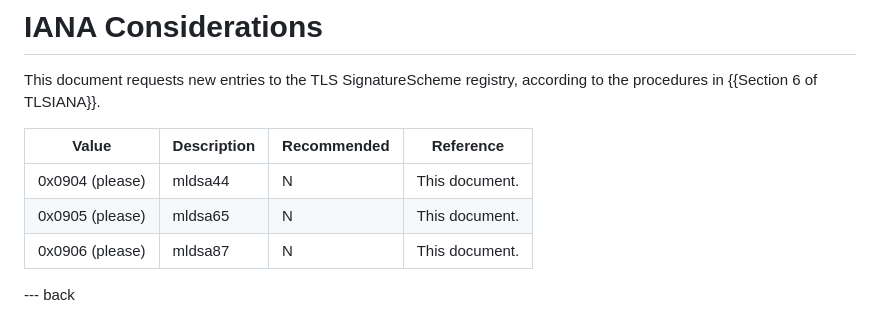
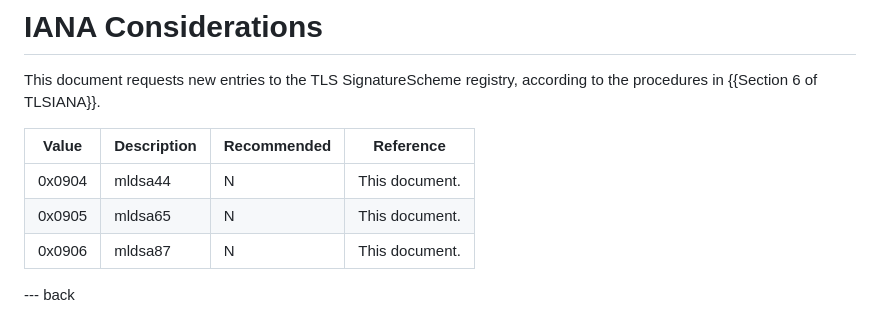
Before and after one commit to tlswg/tls-mldsa, a Markdown page: draft-ietf-tls-mldsa.md, the part around the change. Drawn GitHub-style.

Commit message:
IANA codepoints have been assigned
https://mailarchive.ietf.org/arch/msg/tls-reg-review/3qRIujG5QO8EqDUpdrZSbjfcCfM/

```diff
--- a/draft-ietf-tls-mldsa.md
+++ b/draft-ietf-tls-mldsa.md
@@ -112,11 +112,11 @@ TODO Security
 This document requests new entries to the TLS SignatureScheme registry,
 according to the procedures in {{Section 6 of TLSIANA}}.
 
-| Value           | Description | Recommended | Reference      |
-|-----------------|-------------|-------------|----------------|
-| 0x0904 (please) | mldsa44     | N           | This document. |
-| 0x0905 (please) | mldsa65     | N           | This document. |
-| 0x0906 (please) | mldsa87     | N           | This document. |
+| Value   | Description | Recommended | Reference      |
+|---------|-------------|-------------|----------------|
+| 0x0904  | mldsa44     | N           | This document. |
+| 0x0905  | mldsa65     | N           | This document. |
+| 0x0906  | mldsa87     | N           | This document. |
 
 --- back
 
```
